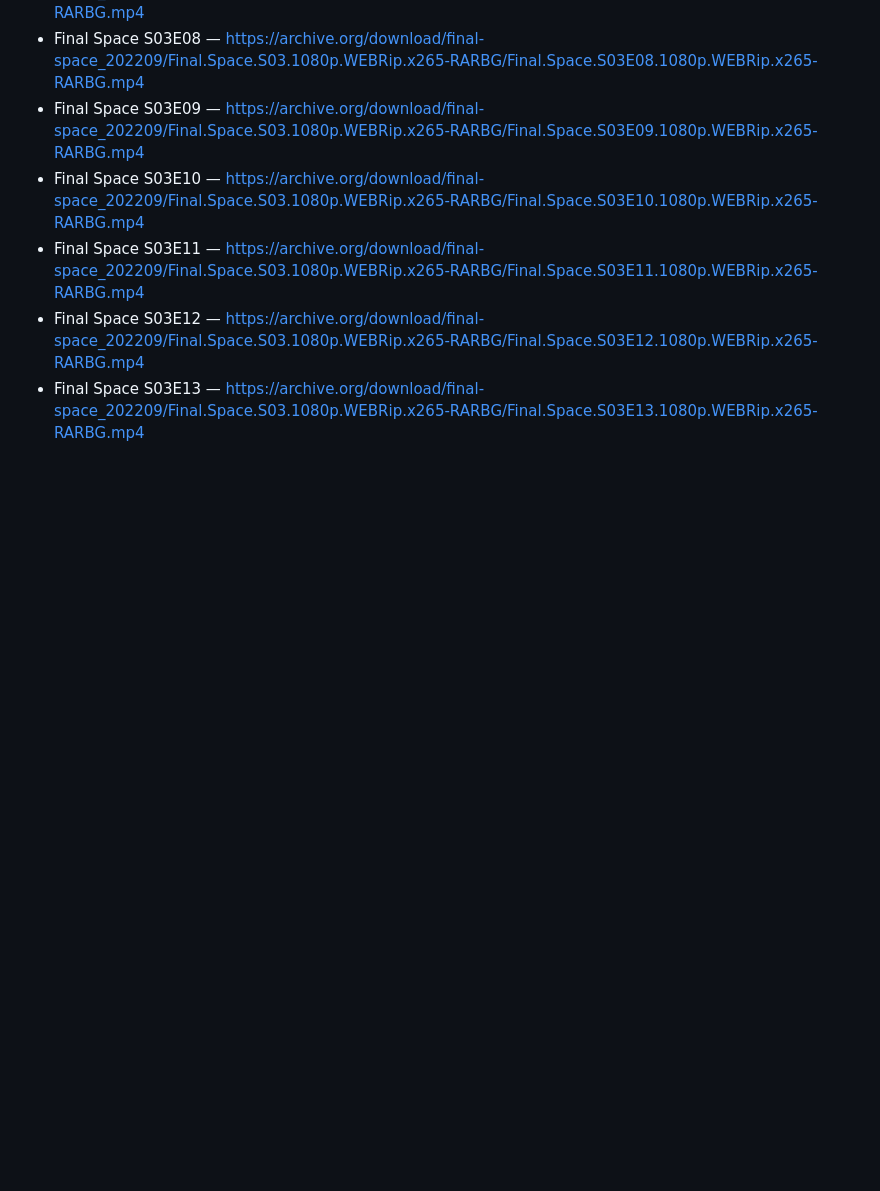
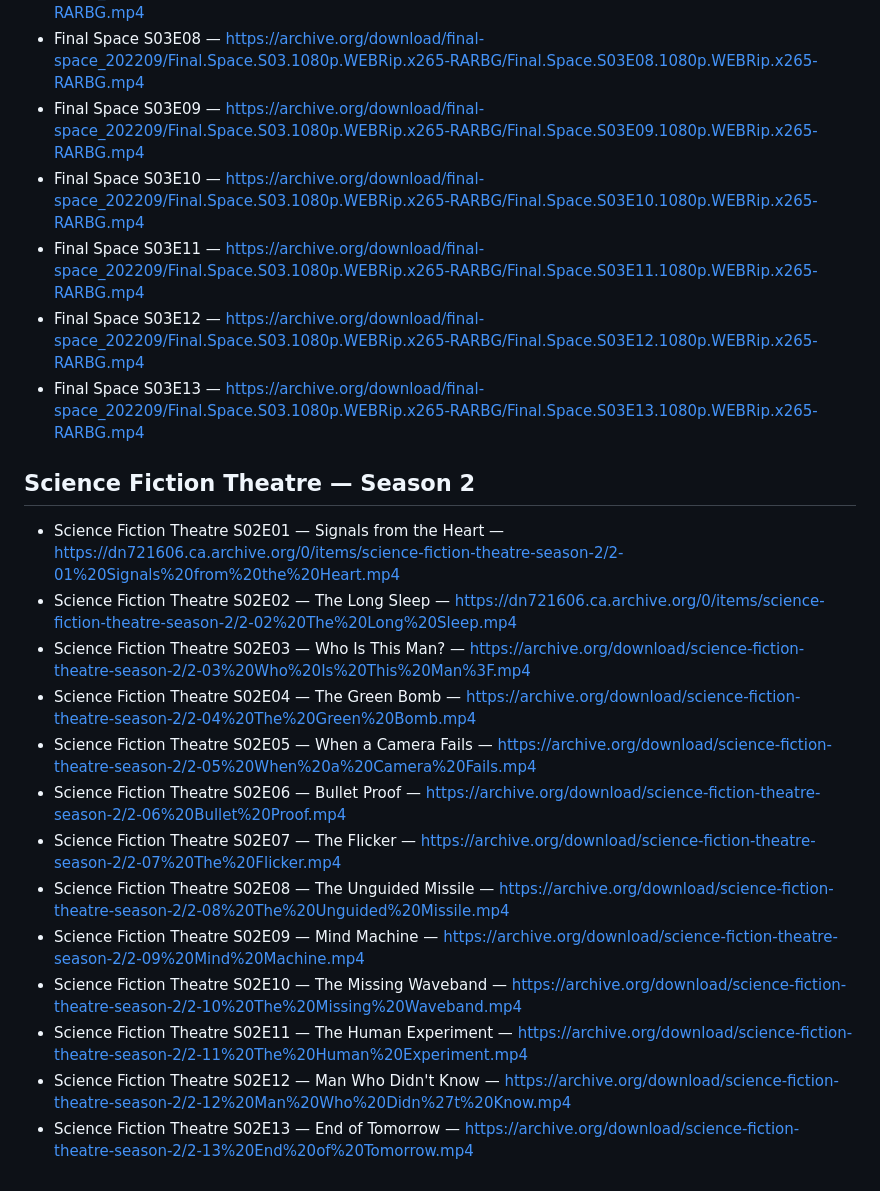
Before and after one commit to CarlDeanClineSr/Media-Player-Cline-TV, a Markdown page: library/ch-04-sci-fi-series.md, the part around the change. GitHub-like rendering; blank space fills up the shorter version.

Commit message:
Add Science Fiction Theatre season 2 to CH4

```diff
--- a/library/ch-04-sci-fi-series.md
+++ b/library/ch-04-sci-fi-series.md
@@ -167,3 +167,19 @@
 - Final Space S03E11 — https://archive.org/download/final-space_202209/Final.Space.S03.1080p.WEBRip.x265-RARBG/Final.Space.S03E11.1080p.WEBRip.x265-RARBG.mp4
 - Final Space S03E12 — https://archive.org/download/final-space_202209/Final.Space.S03.1080p.WEBRip.x265-RARBG/Final.Space.S03E12.1080p.WEBRip.x265-RARBG.mp4
 - Final Space S03E13 — https://archive.org/download/final-space_202209/Final.Space.S03.1080p.WEBRip.x265-RARBG/Final.Space.S03E13.1080p.WEBRip.x265-RARBG.mp4
+
+## Science Fiction Theatre — Season 2
+
+- Science Fiction Theatre S02E01 — Signals from the Heart — https://dn721606.ca.archive.org/0/items/science-fiction-theatre-season-2/2-01%20Signals%20from%20the%20Heart.mp4
+- Science Fiction Theatre S02E02 — The Long Sleep — https://dn721606.ca.archive.org/0/items/science-fiction-theatre-season-2/2-02%20The%20Long%20Sleep.mp4
+- Science Fiction Theatre S02E03 — Who Is This Man? — https://archive.org/download/science-fiction-theatre-season-2/2-03%20Who%20Is%20This%20Man%3F.mp4
+- Science Fiction Theatre S02E04 — The Green Bomb — https://archive.org/download/science-fiction-theatre-season-2/2-04%20The%20Green%20Bomb.mp4
+- Science Fiction Theatre S02E05 — When a Camera Fails — https://archive.org/download/science-fiction-theatre-season-2/2-05%20When%20a%20Camera%20Fails.mp4
+- Science Fiction Theatre S02E06 — Bullet Proof — https://archive.org/download/science-fiction-theatre-season-2/2-06%20Bullet%20Proof.mp4
+- Science Fiction Theatre S02E07 — The Flicker — https://archive.org/download/science-fiction-theatre-season-2/2-07%20The%20Flicker.mp4
+- Science Fiction Theatre S02E08 — The Unguided Missile — https://archive.org/download/science-fiction-theatre-season-2/2-08%20The%20Unguided%20Missile.mp4
+- Science Fiction Theatre S02E09 — Mind Machine — https://archive.org/download/science-fiction-theatre-season-2/2-09%20Mind%20Machine.mp4
+- Science Fiction Theatre S02E10 — The Missing Waveband — https://archive.org/download/science-fiction-theatre-season-2/2-10%20The%20Missing%20Waveband.mp4
+- Science Fiction Theatre S02E11 — The Human Experiment — https://archive.org/download/science-fiction-theatre-season-2/2-11%20The%20Human%20Experiment.mp4
+- Science Fiction Theatre S02E12 — Man Who Didn't Know — https://archive.org/download/science-fiction-theatre-season-2/2-12%20Man%20Who%20Didn%27t%20Know.mp4
+- Science Fiction Theatre S02E13 — End of Tomorrow — https://archive.org/download/science-fiction-theatre-season-2/2-13%20End%20of%20Tomorrow.mp4
```
